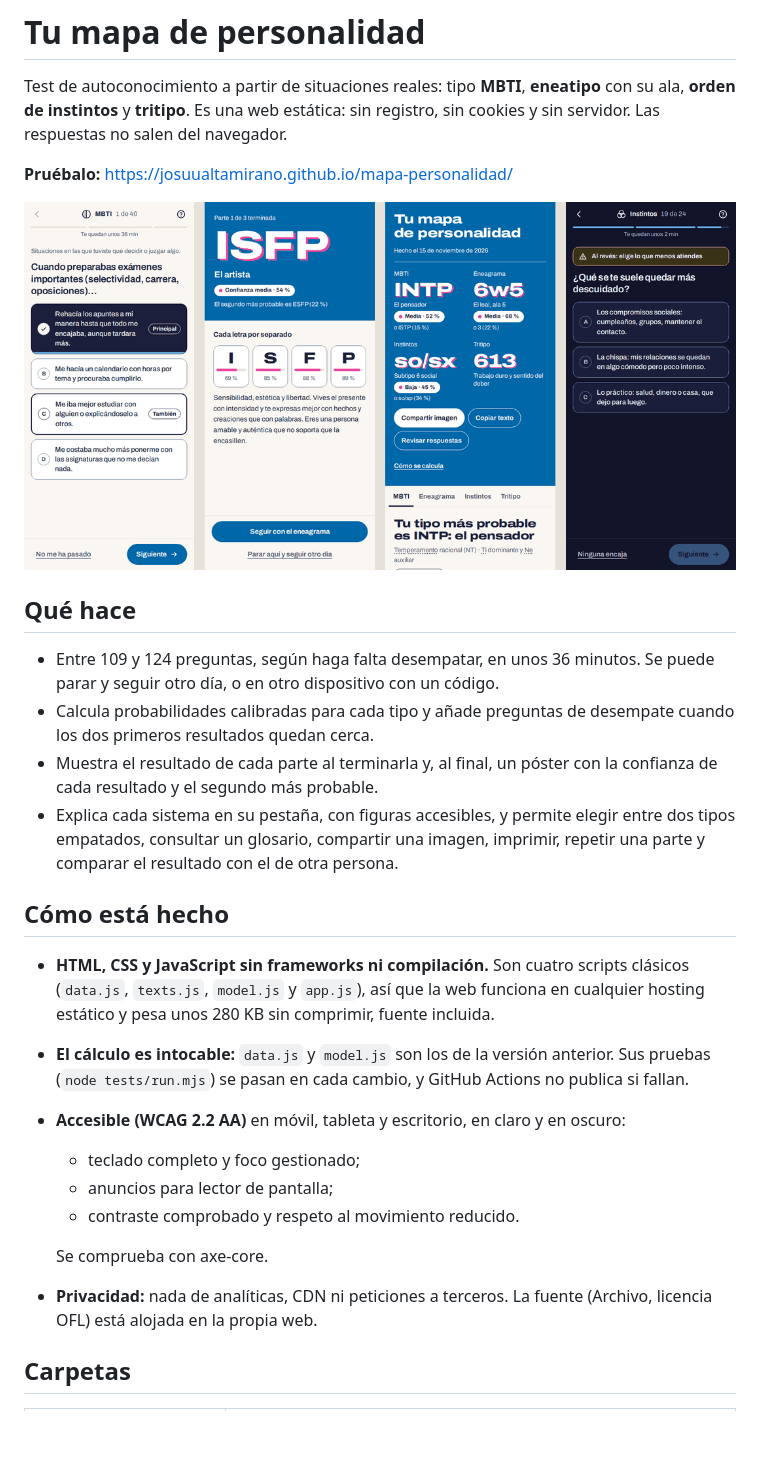
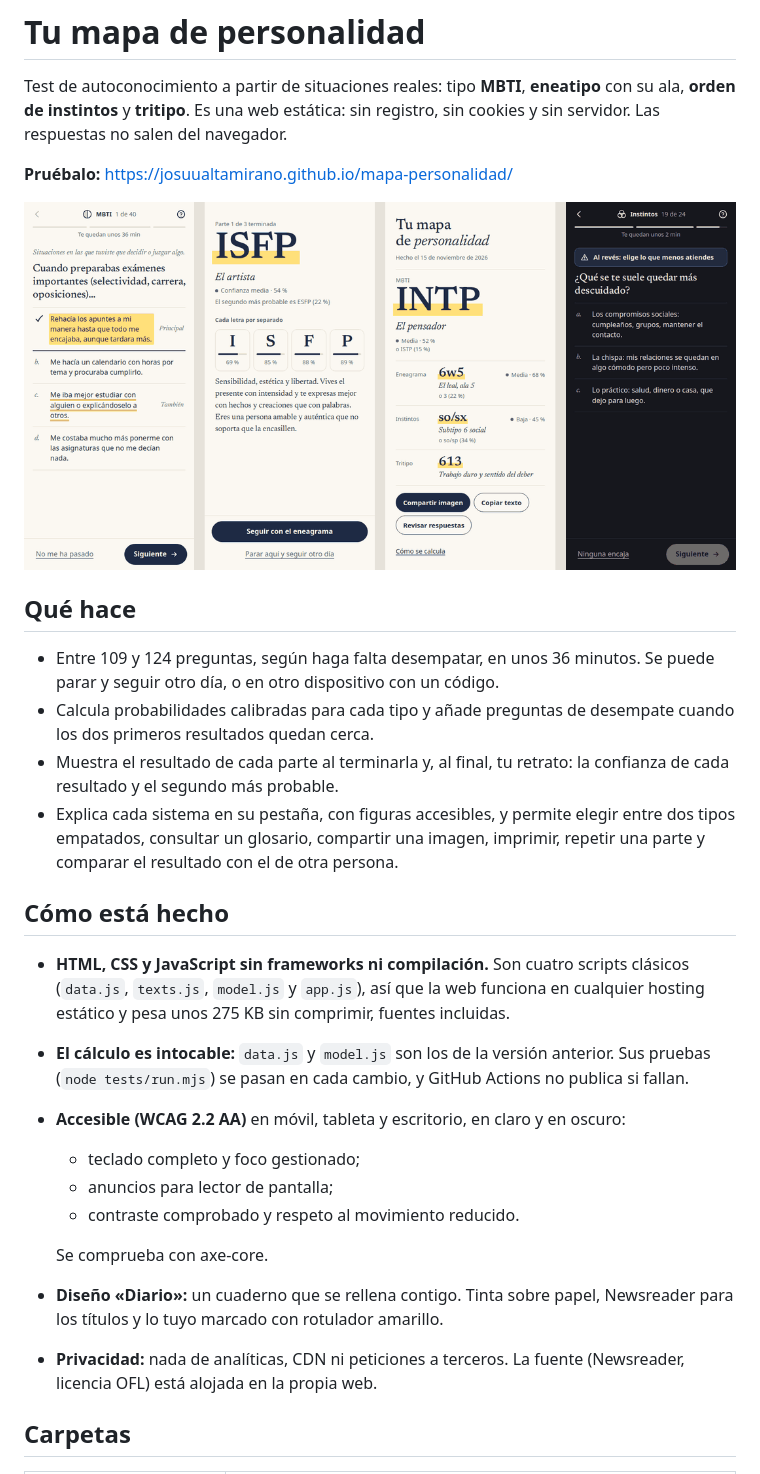
Before and after one commit to JosuuAltamirano/mapa-personalidad, a Markdown page: README.md, the part around the change. Rendered like a GitHub page; pictures changed too: docs/capturas.png; blank space fills up the shorter version.

```diff
--- a/README.md
+++ b/README.md
@@ -10,12 +10,12 @@ Test de autoconocimiento a partir de situaciones reales: tipo **MBTI**, **eneati
 
 - Entre 109 y 124 preguntas, según haga falta desempatar, en unos 36 minutos. Se puede parar y seguir otro día, o en otro dispositivo con un código.
 - Calcula probabilidades calibradas para cada tipo y añade preguntas de desempate cuando los dos primeros resultados quedan cerca.
-- Muestra el resultado de cada parte al terminarla y, al final, un póster con la confianza de cada resultado y el segundo más probable.
+- Muestra el resultado de cada parte al terminarla y, al final, tu retrato: la confianza de cada resultado y el segundo más probable.
 - Explica cada sistema en su pestaña, con figuras accesibles, y permite elegir entre dos tipos empatados, consultar un glosario, compartir una imagen, imprimir, repetir una parte y comparar el resultado con el de otra persona.
 
 ## Cómo está hecho
 
-- **HTML, CSS y JavaScript sin frameworks ni compilación.** Son cuatro scripts clásicos (`data.js`, `texts.js`, `model.js` y `app.js`), así que la web funciona en cualquier hosting estático y pesa unos 280 KB sin comprimir, fuente incluida.
+- **HTML, CSS y JavaScript sin frameworks ni compilación.** Son cuatro scripts clásicos (`data.js`, `texts.js`, `model.js` y `app.js`), así que la web funciona en cualquier hosting estático y pesa unos 275 KB sin comprimir, fuentes incluidas.
 - **El cálculo es intocable:** `data.js` y `model.js` son los de la versión anterior. Sus pruebas (`node tests/run.mjs`) se pasan en cada cambio, y GitHub Actions no publica si fallan.
 - **Accesible (WCAG 2.2 AA)** en móvil, tableta y escritorio, en claro y en oscuro:
   - teclado completo y foco gestionado;
@@ -23,7 +23,8 @@ Test de autoconocimiento a partir de situaciones reales: tipo **MBTI**, **eneati
   - contraste comprobado y respeto al movimiento reducido.
 
   Se comprueba con axe-core.
-- **Privacidad:** nada de analíticas, CDN ni peticiones a terceros. La fuente (Archivo, licencia OFL) está alojada en la propia web.
+- **Diseño «Diario»:** un cuaderno que se rellena contigo. Tinta sobre papel, Newsreader para los títulos y lo tuyo marcado con rotulador amarillo.
+- **Privacidad:** nada de analíticas, CDN ni peticiones a terceros. La fuente (Newsreader, licencia OFL) está alojada en la propia web.
 
 ## Carpetas
 
```
Also changed, not shown: ESPECIFICACION.md (+78 -75 lines), bocetos/diario-escritorio.png (added), bocetos/diario-movil-claro.png (added), bocetos/diario-movil-oscuro.png (added), web/og.png, 12 other files.
